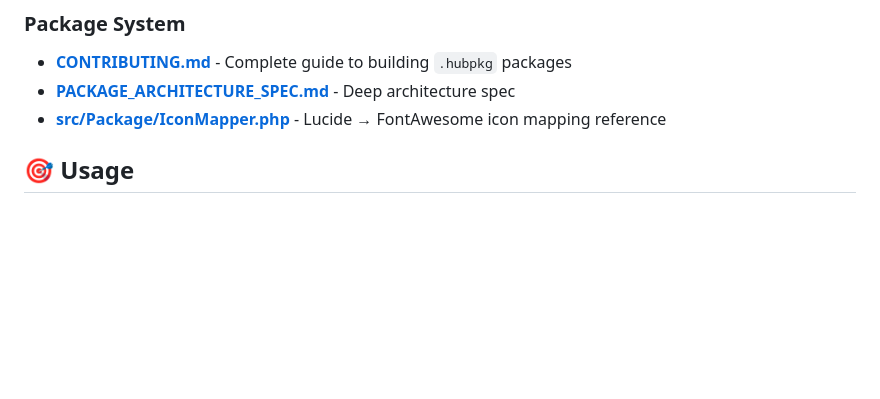
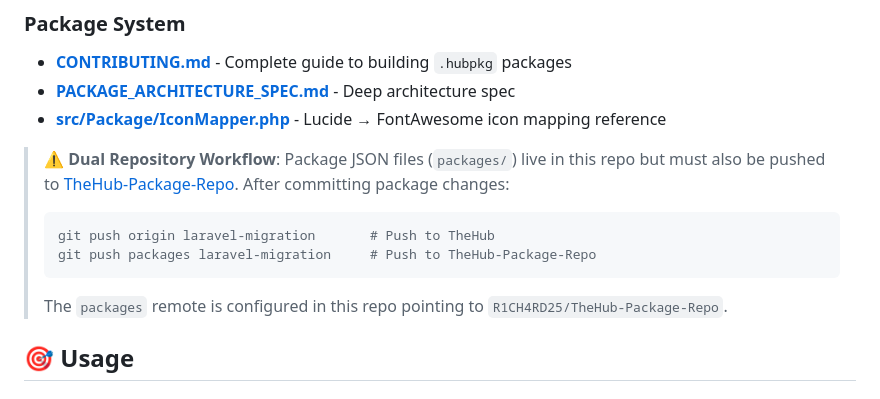
Before and after one commit to R1CH4RD25/TheHub-Package-Repo, a Markdown page: README.md, the part around the change. GitHub-like rendering; blank space fills up the shorter version.

Commit message:
📝 Document dual-repo workflow for package JSON files
- README: Added callout in Developer Resources / Package System section
- copilot-instructions: Added dual-repo push rule to Developer Workflow
- Packages must push to both origin (TheHub) and packages (TheHub-Package-Repo)

````diff
--- a/README.md
+++ b/README.md
@@ -199,6 +199,13 @@ sudo certbot --apache -d hub.example.com
 - **[CONTRIBUTING.md](CONTRIBUTING.md)** - Complete guide to building `.hubpkg` packages
 - **[PACKAGE_ARCHITECTURE_SPEC.md](PACKAGE_ARCHITECTURE_SPEC.md)** - Deep architecture spec
 - **[src/Package/IconMapper.php](src/Package/IconMapper.php)** - Lucide → FontAwesome icon mapping reference
+
+> **⚠️ Dual Repository Workflow**: Package JSON files (`packages/`) live in this repo but must also be pushed to [TheHub-Package-Repo](https://github.com/R1CH4RD25/TheHub-Package-Repo). After committing package changes:
+> ```bash
+> git push origin laravel-migration       # Push to TheHub
+> git push packages laravel-migration     # Push to TheHub-Package-Repo
+> ```
+> The `packages` remote is configured in this repo pointing to `R1CH4RD25/TheHub-Package-Repo`.
 
 ## 🎯 Usage
 
````
Also changed, not shown: .github/copilot-instructions.md (+1 -0 lines).
